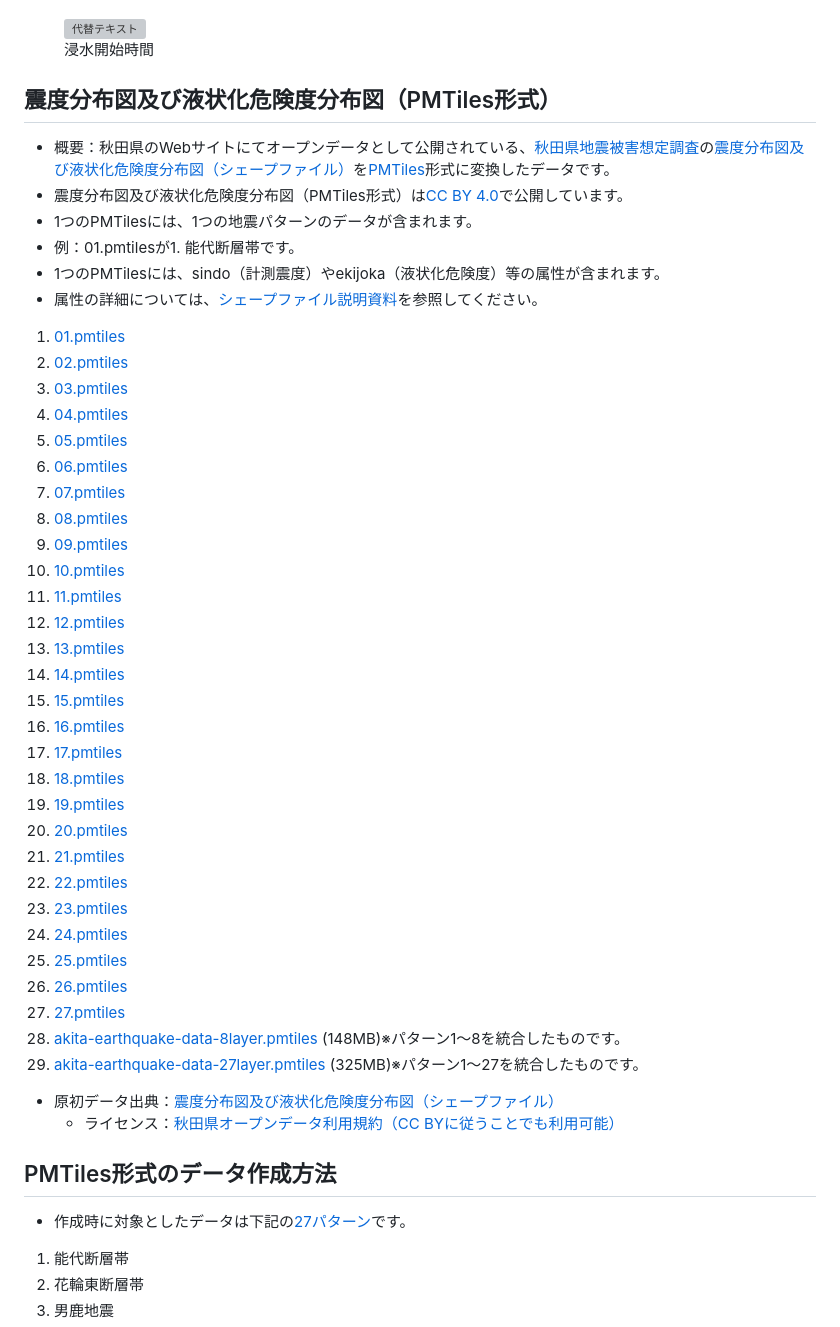
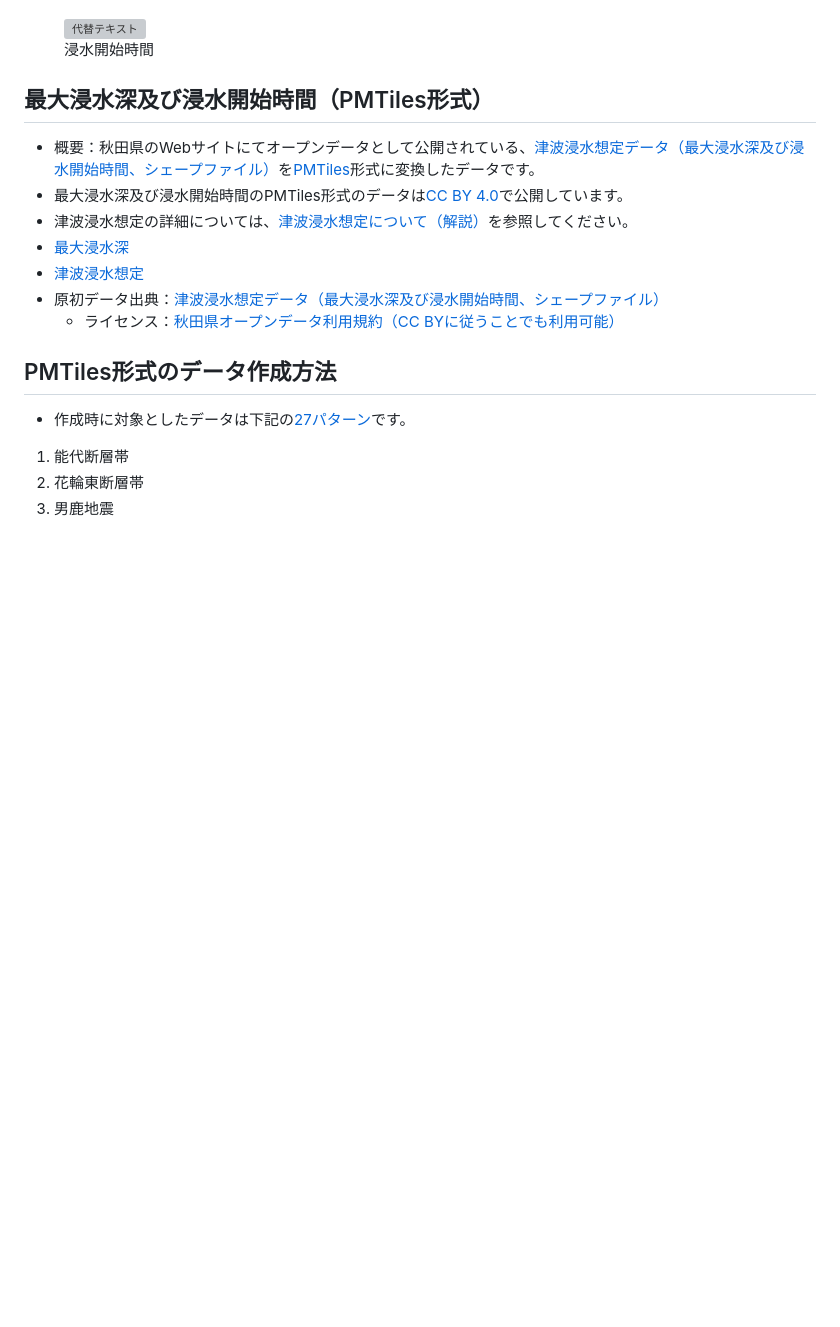
Before and after one commit to shi-works/akita-earthquake-tsunami-damage-map-on-maplibre-gl-js, a Markdown page: README.md, the part around the change. Drawn GitHub-style; blank space fills up the shorter version; grey boxes are pictures that could not be loaded.

```diff
--- a/README.md
+++ b/README.md
@@ -16,44 +16,13 @@ https://shi-works.github.io/akita-earthquake-tsunami-damage-map-on-maplibre-gl-j
   <figcaption>浸水開始時間</figcaption>
 </figure>
 
-## 震度分布図及び液状化危険度分布図（PMTiles形式）
-- 概要：秋田県のWebサイトにてオープンデータとして公開されている、[秋田県地震被害想定調査](https://www.pref.akita.lg.jp/pages/archive/7470)の[震度分布図及び液状化危険度分布図（シェープファイル）](https://www.pref.akita.lg.jp/pages/archive/53937)を[PMTiles](https://github.com/protomaps/PMTiles)形式に変換したデータです。
-- 震度分布図及び液状化危険度分布図（PMTiles形式）は[CC BY 4.0](https://creativecommons.org/licenses/by/4.0/deed.ja)で公開しています。
-- 1つのPMTilesには、1つの地震パターンのデータが含まれます。
-- 例：01.pmtilesが1. 能代断層帯です。
-- 1つのPMTilesには、sindo（計測震度）やekijoka（液状化危険度）等の属性が含まれます。
-- 属性の詳細については、[シェープファイル説明資料](https://www.pref.akita.lg.jp/pages/archive/53937)を参照してください。
-1. [01.pmtiles](https://xs489works.xsrv.jp/pmtiles-data/pref-akita/01.pmtiles)
-2. [02.pmtiles](https://xs489works.xsrv.jp/pmtiles-data/pref-akita/02.pmtiles)
-3. [03.pmtiles](https://xs489works.xsrv.jp/pmtiles-data/pref-akita/03.pmtiles)
-4. [04.pmtiles](https://xs489works.xsrv.jp/pmtiles-data/pref-akita/04.pmtiles)
-5. [05.pmtiles](https://xs489works.xsrv.jp/pmtiles-data/pref-akita/05.pmtiles)
-6. [06.pmtiles](https://xs489works.xsrv.jp/pmtiles-data/pref-akita/06.pmtiles)
-7. [07.pmtiles](https://xs489works.xsrv.jp/pmtiles-data/pref-akita/07.pmtiles)
-8. [08.pmtiles](https://xs489works.xsrv.jp/pmtiles-data/pref-akita/08.pmtiles)
-9. [09.pmtiles](https://xs489works.xsrv.jp/pmtiles-data/pref-akita/09.pmtiles)
-10. [10.pmtiles](https://xs489works.xsrv.jp/pmtiles-data/pref-akita/10.pmtiles)
-11. [11.pmtiles](https://xs489works.xsrv.jp/pmtiles-data/pref-akita/11.pmtiles)
-12. [12.pmtiles](https://xs489works.xsrv.jp/pmtiles-data/pref-akita/12.pmtiles)
-13. [13.pmtiles](https://xs489works.xsrv.jp/pmtiles-data/pref-akita/13.pmtiles)
-14. [14.pmtiles](https://xs489works.xsrv.jp/pmtiles-data/pref-akita/14.pmtiles)
-15. [15.pmtiles](https://xs489works.xsrv.jp/pmtiles-data/pref-akita/15.pmtiles)
-16. [16.pmtiles](https://xs489works.xsrv.jp/pmtiles-data/pref-akita/16.pmtiles)
-17. [17.pmtiles](https://xs489works.xsrv.jp/pmtiles-data/pref-akita/17.pmtiles)
-18. [18.pmtiles](https://xs489works.xsrv.jp/pmtiles-data/pref-akita/18.pmtiles)
-19. [19.pmtiles](https://xs489works.xsrv.jp/pmtiles-data/pref-akita/19.pmtiles)
-20. [20.pmtiles](https://xs489works.xsrv.jp/pmtiles-data/pref-akita/20.pmtiles)
-21. [21.pmtiles](https://xs489works.xsrv.jp/pmtiles-data/pref-akita/21.pmtiles)
-22. [22.pmtiles](https://xs489works.xsrv.jp/pmtiles-data/pref-akita/22.pmtiles)
-23. [23.pmtiles](https://xs489works.xsrv.jp/pmtiles-data/pref-akita/23.pmtiles)
-24. [24.pmtiles](https://xs489works.xsrv.jp/pmtiles-data/pref-akita/24.pmtiles)
-25. [25.pmtiles](https://xs489works.xsrv.jp/pmtiles-data/pref-akita/25.pmtiles)
-26. [26.pmtiles](https://xs489works.xsrv.jp/pmtiles-data/pref-akita/26.pmtiles)
-27. [27.pmtiles](https://xs489works.xsrv.jp/pmtiles-data/pref-akita/27.pmtiles)
-28. [akita-earthquake-data-8layer.pmtiles](https://xs489works.xsrv.jp/pmtiles-data/pref-akita/akita-earthquake-data-8layer.pmtiles) (148MB)※パターン1～8を統合したものです。
-29. [akita-earthquake-data-27layer.pmtiles](https://xs489works.xsrv.jp/pmtiles-data/pref-akita/akita-earthquake-data-27layer.pmtiles) (325MB)※パターン1～27を統合したものです。
-
-- 原初データ出典：[震度分布図及び液状化危険度分布図（シェープファイル）](https://www.pref.akita.lg.jp/pages/archive/53937)
+## 最大浸水深及び浸水開始時間（PMTiles形式）
+- 概要：秋田県のWebサイトにてオープンデータとして公開されている、[津波浸水想定データ（最大浸水深及び浸水開始時間、シェープファイル）](https://www.pref.akita.lg.jp/pages/archive/53932)を[PMTiles](https://github.com/protomaps/PMTiles)形式に変換したデータです。
+- 最大浸水深及び浸水開始時間のPMTiles形式のデータは[CC BY 4.0](https://creativecommons.org/licenses/by/4.0/deed.ja)で公開しています。
+- 津波浸水想定の詳細については、[津波浸水想定について（解説）](https://www.pref.akita.lg.jp/pages/archive/53908)を参照してください。
+- [最大浸水深](https://xs489works.xsrv.jp/pmtiles-data/pref-akita/maximum_depth.pmtiles)
+- [津波浸水想定](https://xs489works.xsrv.jp/pmtiles-data/pref-akita/flooding_start_time.pmtiles)
+- 原初データ出典：[津波浸水想定データ（最大浸水深及び浸水開始時間、シェープファイル）](https://www.pref.akita.lg.jp/pages/archive/53932)
   - ライセンス：[秋田県オープンデータ利用規約（CC BYに従うことでも利用可能）](https://www.pref.akita.lg.jp/pages/archive/36756)
 
 ## PMTiles形式のデータ作成方法
```
